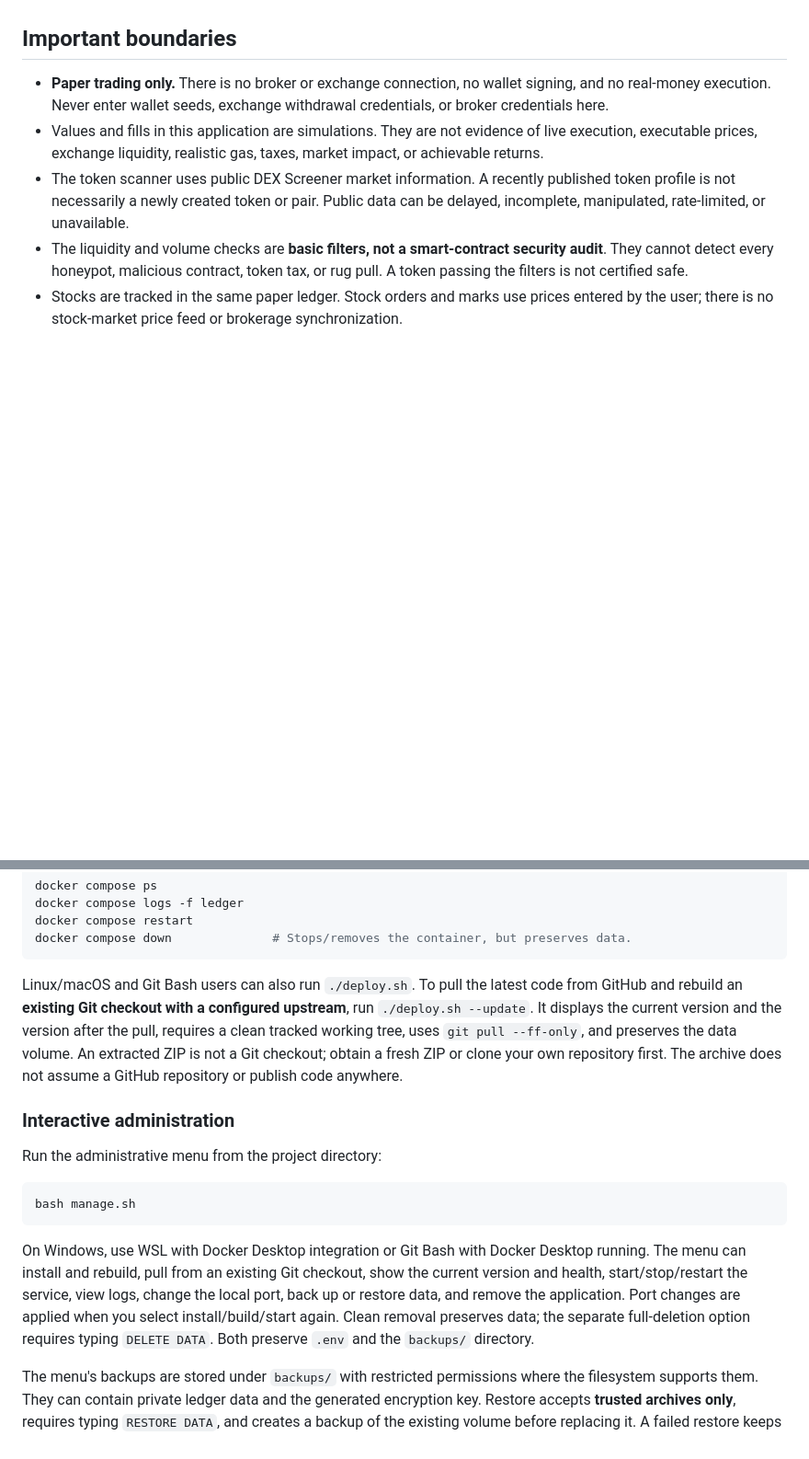
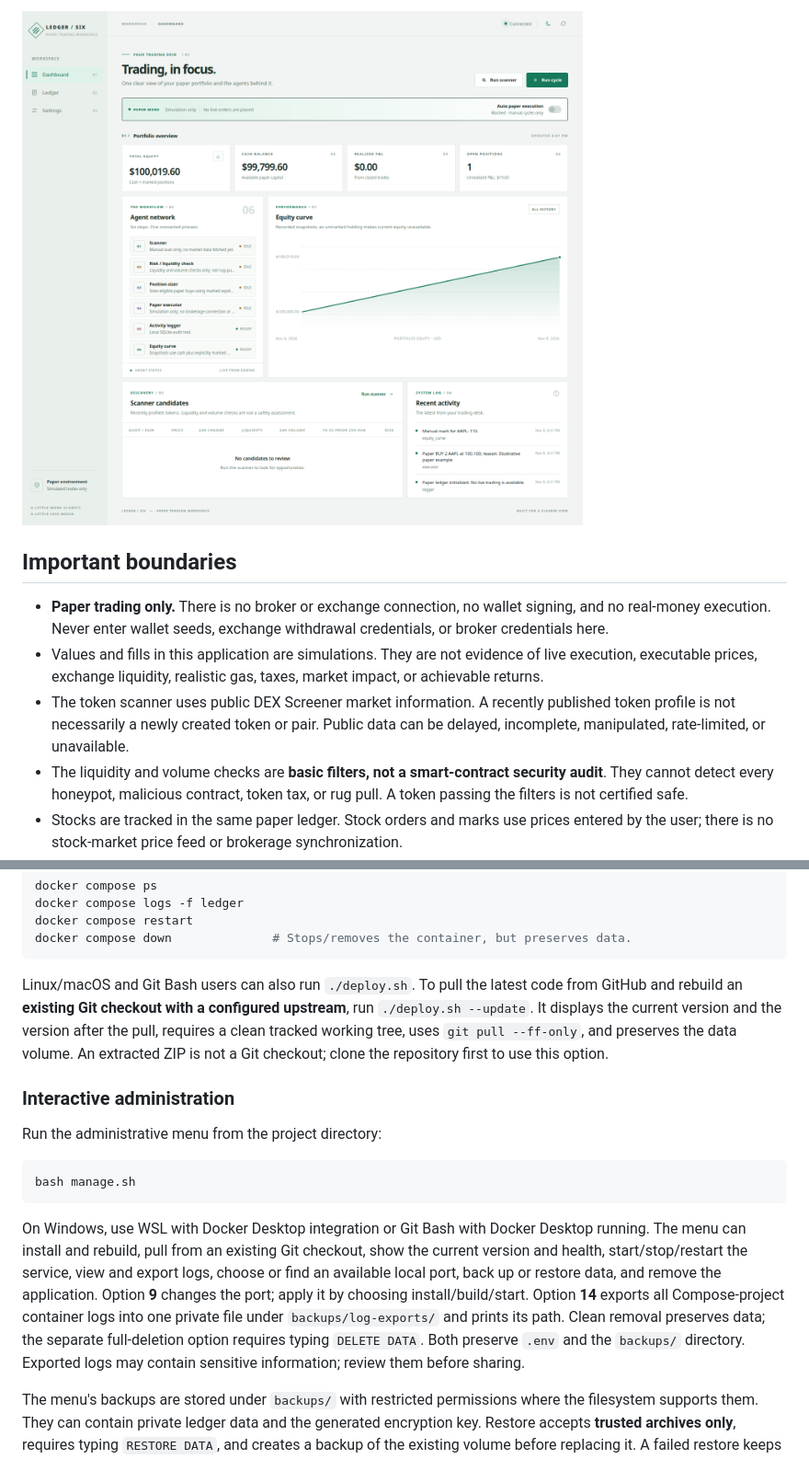
Before and after one commit to lalitnayyar/paperledger, a Markdown page: README.md, 2 parts joined by grey strips. Shown at 92% size. GitHub-like rendering; pictures changed too: docs/screenshots/light.png (added); blank space fills up the shorter version.

````diff
--- a/Ledger Six.md
+++ b/README.md
@@ -6,3 +35,4 @@ A self-hosted trading research and paper-ledger terminal, inspired by the six-st
+![PaperLedger dashboard in the light theme](docs/screenshots/light.png)
 
 ## Important boundaries
 
@@ -55,7 +99,7 @@ docker compose restart
 docker compose down              # Stops/removes the container, but preserves data.
 ```
 
-Linux/macOS and Git Bash users can also run `./deploy.sh`. To pull the latest code from GitHub and rebuild an **existing Git checkout with a configured upstream**, run `./deploy.sh --update`. It displays the current version and the version after the pull, requires a clean tracked working tree, uses `git pull --ff-only`, and preserves the data volume. An extracted ZIP is not a Git checkout; obtain a fresh ZIP or clone your own repository first. The archive does not assume a GitHub repository or publish code anywhere.
+Linux/macOS and Git Bash users can also run `./deploy.sh`. To pull the latest code from GitHub and rebuild an **existing Git checkout with a configured upstream**, run `./deploy.sh --update`. It displays the current version and the version after the pull, requires a clean tracked working tree, uses `git pull --ff-only`, and preserves the data volume. An extracted ZIP is not a Git checkout; clone the repository first to use this option.
 
 ### Interactive administration
 
@@ -65,7 +109,7 @@ Run the administrative menu from the project directory:
 bash manage.sh
 ```
 
-On Windows, use WSL with Docker Desktop integration or Git Bash with Docker Desktop running. The menu can install and rebuild, pull from an existing Git checkout, show the current version and health, start/stop/restart the service, view logs, change the local port, back up or restore data, and remove the application. Port changes are applied when you select install/build/start again. Clean removal preserves data; the separate full-deletion option requires typing `DELETE DATA`. Both preserve `.env` and the `backups/` directory.
+On Windows, use WSL with Docker Desktop integration or Git Bash with Docker Desktop running. The menu can install and rebuild, pull from an existing Git checkout, show the current version and health, start/stop/restart the service, view and export logs, choose or find an available local port, back up or restore data, and remove the application. Option **9** changes the port; apply it by choosing install/build/start. Option **14** exports all Compose-project container logs into one private file under `backups/log-exports/` and prints its path. Clean removal preserves data; the separate full-deletion option requires typing `DELETE DATA`. Both preserve `.env` and the `backups/` directory. Exported logs may contain sensitive information; review them before sharing.
 
 The menu's backups are stored under `backups/` with restricted permissions where the filesystem supports them. They can contain private ledger data and the generated encryption key. Restore accepts **trusted archives only**, requires typing `RESTORE DATA`, and creates a backup of the existing volume before replacing it. A failed restore keeps the application stopped and reports the pre-restore backup location. The menu does not include `.env` or externally supplied encryption keys in its archive; back them up separately. Do not run concurrent administration or other writers against the volume. Backups use an `alpine:3.20` helper image, which Docker may need to download.
 
````
Also changed, not shown: other parts of README.md (+46 -4 lines), docs/screenshots/dashboard.png (added), docs/screenshots/ledger.png (added), docs/screenshots/scanner.png (added), docs/screenshots/settings.png (added), 23 other files.
